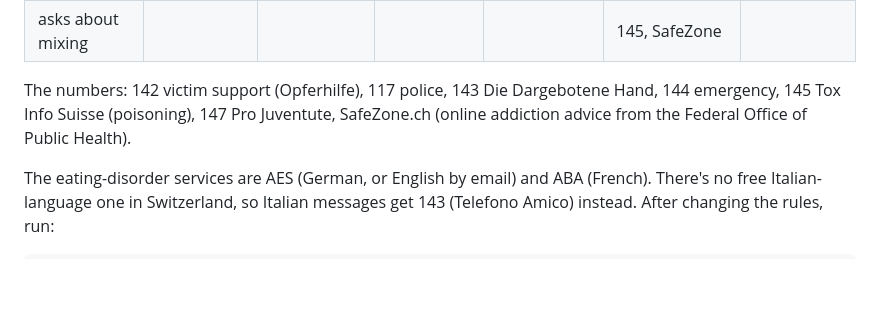
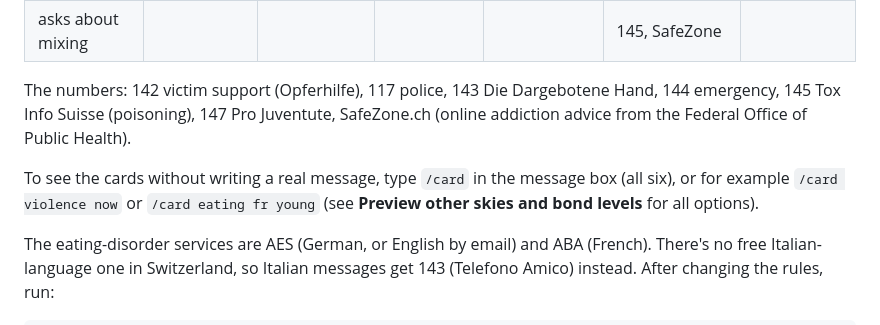
Before and after one commit to BognaM/Cloud-dragon, a Markdown page: README.md, the part around the change. GitHub-like rendering; blank space fills up the shorter version.

Commit message:
Point to /card from the Crisis safety section
Co-Authored-By: Claude Opus 5.5 <noreply@anthropic.com>

```diff
--- a/README.md
+++ b/README.md
@@ -280,6 +280,10 @@ The numbers: 142 victim support (Opferhilfe), 117 police, 143 Die Dargebotene Ha
 144 emergency, 145 Tox Info Suisse (poisoning), 147 Pro Juventute, SafeZone.ch
 (online addiction advice from the Federal Office of Public Health).
 
+To see the cards without writing a real message, type `/card` in the message box
+(all six), or for example `/card violence now` or `/card eating fr young` (see
+**Preview other skies and bond levels** for all options).
+
 The eating-disorder services are AES (German, or English by email) and ABA
 (French). There's no free Italian-language one in Switzerland, so Italian messages
 get 143 (Telefono Amico) instead. After changing the rules, run:
```
